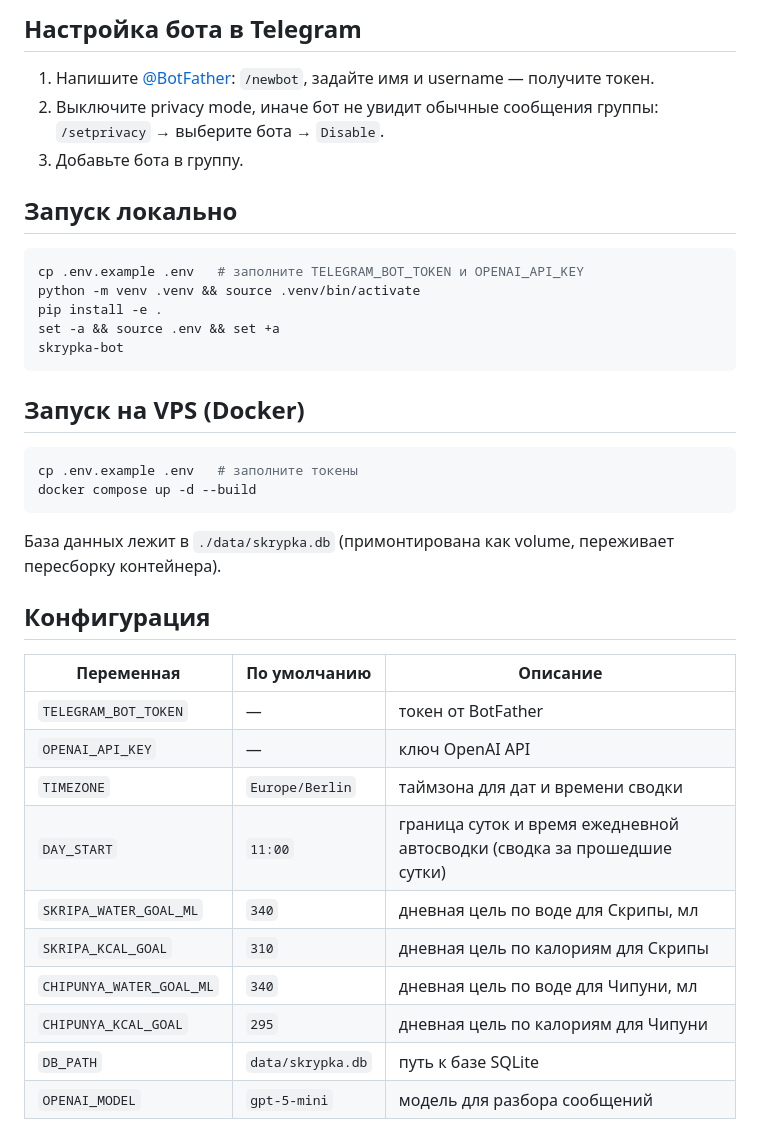
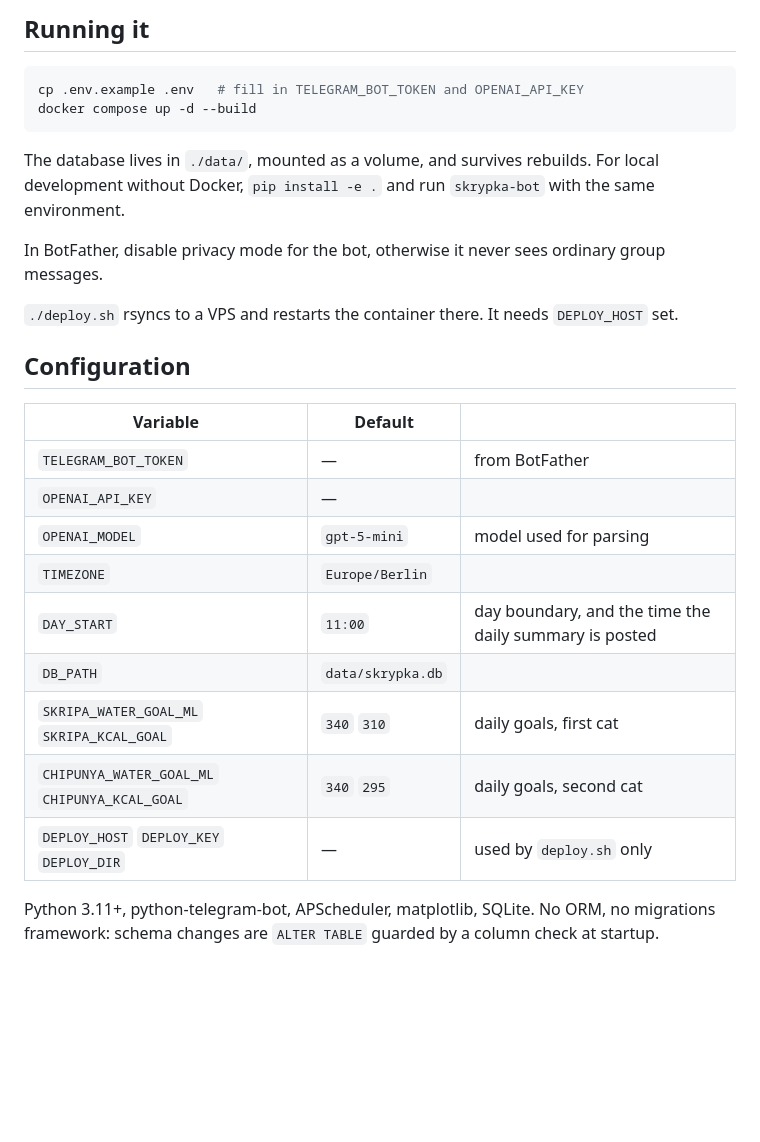
Before and after one commit to testprogmath/cat-care-telegram-bot, a Markdown page: README.md, the part around one of its changes. GitHub-like rendering; blank space fills up the shorter version.

````diff
--- a/README.md
+++ b/README.md
@@ -56,40 +69,33 @@
 
-## Настройка бота в Telegram
-
-1. Напишите [@BotFather](https://t.me/BotFather): `/newbot`, задайте имя и username — получите токен.
-2. Выключите privacy mode, иначе бот не увидит обычные сообщения группы: `/setprivacy` → выберите бота → `Disable`.
-3. Добавьте бота в группу.
-
-## Запуск локально
+## Running it
 
 ```bash
-cp .env.example .env   # заполните TELEGRAM_BOT_TOKEN и OPENAI_API_KEY
-python -m venv .venv && source .venv/bin/activate
-pip install -e .
-set -a && source .env && set +a
-skrypka-bot
-```
-
-## Запуск на VPS (Docker)
-
-```bash
-cp .env.example .env   # заполните токены
+cp .env.example .env   # fill in TELEGRAM_BOT_TOKEN and OPENAI_API_KEY
 docker compose up -d --build
 ```
 
-База данных лежит в `./data/skrypka.db` (примонтирована как volume, переживает пересборку контейнера).
+The database lives in `./data/`, mounted as a volume, and survives rebuilds. For local
+development without Docker, `pip install -e .` and run `skrypka-bot` with the same
+environment.
 
-## Конфигурация
+In BotFather, disable privacy mode for the bot, otherwise it never sees ordinary group
+messages.
 
-| Переменная | По умолчанию | Описание |
+`./deploy.sh` rsyncs to a VPS and restarts the container there. It needs `DEPLOY_HOST` set.
+
+## Configuration
+
+| Variable | Default | |
 |---|---|---|
-| `TELEGRAM_BOT_TOKEN` | — | токен от BotFather |
-| `OPENAI_API_KEY` | — | ключ OpenAI API |
-| `TIMEZONE` | `Europe/Berlin` | таймзона для дат и времени сводки |
-| `DAY_START` | `11:00` | граница суток и время ежедневной автосводки (сводка за прошедшие сутки) |
-| `SKRIPA_WATER_GOAL_ML` | `340` | дневная цель по воде для Скрипы, мл |
-| `SKRIPA_KCAL_GOAL` | `310` | дневная цель по калориям для Скрипы |
-| `CHIPUNYA_WATER_GOAL_ML` | `340` | дневная цель по воде для Чипуни, мл |
-| `CHIPUNYA_KCAL_GOAL` | `295` | дневная цель по калориям для Чипуни |
-| `DB_PATH` | `data/skrypka.db` | путь к базе SQLite |
-| `OPENAI_MODEL` | `gpt-5-mini` | модель для разбора сообщений |
+| `TELEGRAM_BOT_TOKEN` | — | from BotFather |
+| `OPENAI_API_KEY` | — | |
+| `OPENAI_MODEL` | `gpt-5-mini` | model used for parsing |
+| `TIMEZONE` | `Europe/Berlin` | |
+| `DAY_START` | `11:00` | day boundary, and the time the daily summary is posted |
+| `DB_PATH` | `data/skrypka.db` | |
+| `SKRIPA_WATER_GOAL_ML` `SKRIPA_KCAL_GOAL` | `340` `310` | daily goals, first cat |
+| `CHIPUNYA_WATER_GOAL_ML` `CHIPUNYA_KCAL_GOAL` | `340` `295` | daily goals, second cat |
+| `DEPLOY_HOST` `DEPLOY_KEY` `DEPLOY_DIR` | — | used by `deploy.sh` only |
+
+Python 3.11+, python-telegram-bot, APScheduler, matplotlib, SQLite. No ORM, no migrations
+framework: schema changes are `ALTER TABLE` guarded by a column check at startup.
````
Also changed, not shown: other parts of README.md (+52 -39 lines).
